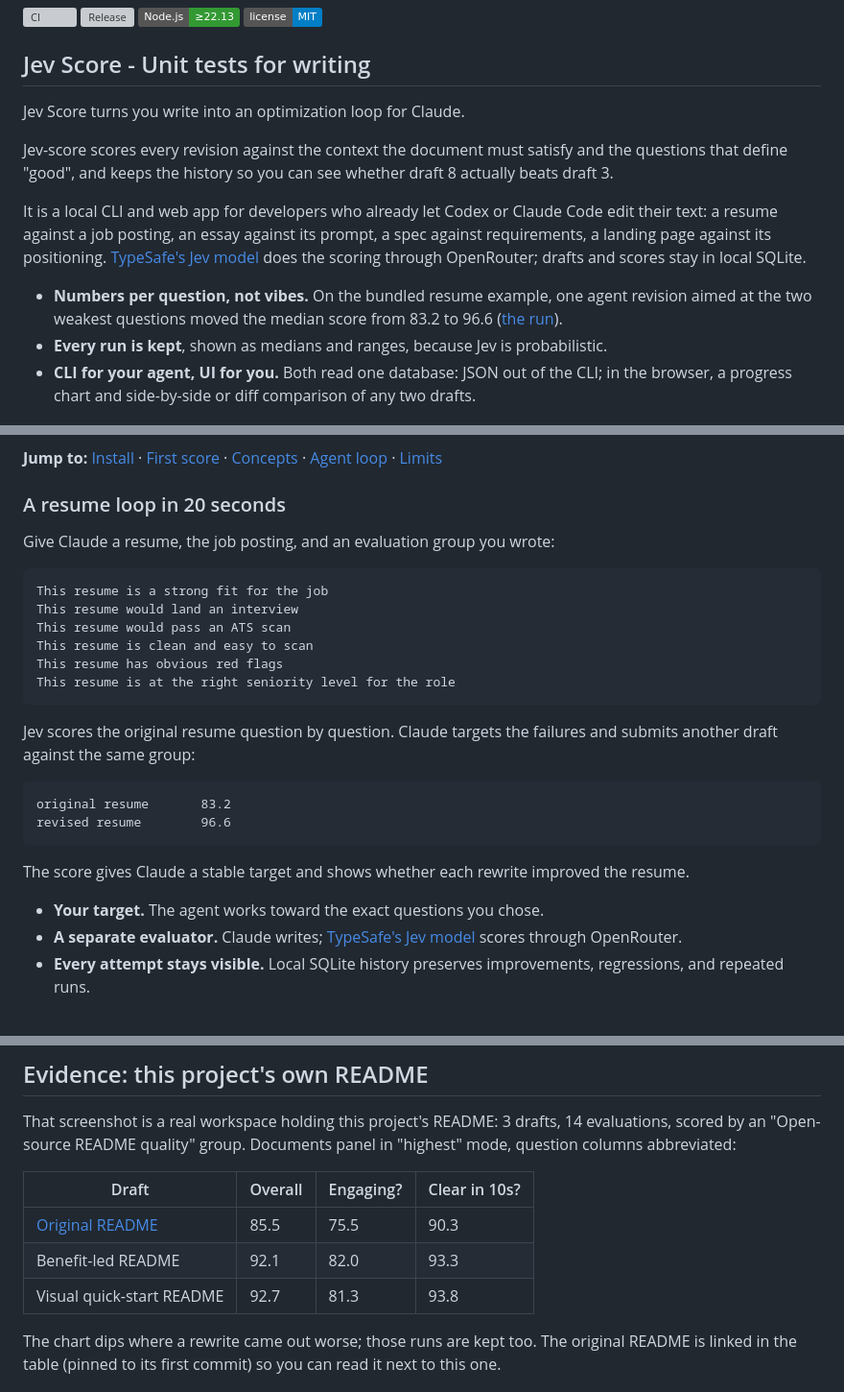
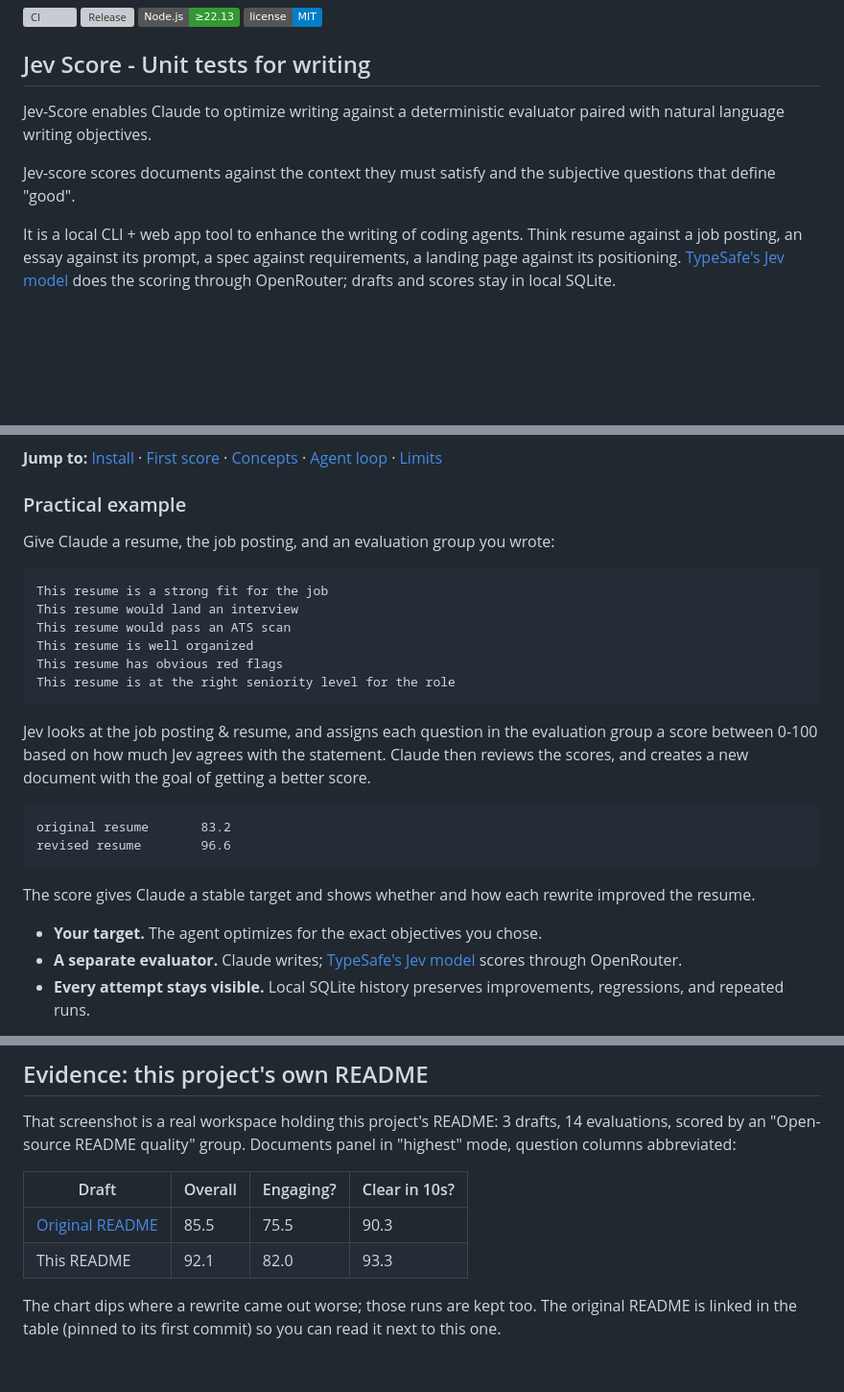
Before and after one commit to a-Fig/jev-score, a Markdown page: README.md, 3 parts joined by grey strips. Shown at 96% size. GitHub-like rendering; badges without logos; blank space fills up the shorter version; grey boxes are pictures that could not be loaded.

````diff
--- a/README.md
+++ b/README.md
@@ -7,21 +7,17 @@
 
 ## Jev Score - Unit tests for writing
 
-Jev Score turns you write into an optimization loop for Claude.
+Jev-Score enables Claude to optimize writing against a deterministic evaluator paired with natural language writing objectives.
 
-Jev-score scores every revision against the context the document must satisfy and the questions that define "good", and keeps the history so you can see whether draft 8 actually beats draft 3.
+Jev-score scores documents against the context they must satisfy and the subjective questions that define "good".
 
-It is a local CLI and web app for developers who already let Codex or Claude Code edit their text: a resume against a job posting, an essay against its prompt, a spec against requirements, a landing page against its positioning. [TypeSafe's Jev model](https://www.typesafe.ai/) does the scoring through OpenRouter; drafts and scores stay in local SQLite.
-
-- **Numbers per question, not vibes.** On the bundled resume example, one agent revision aimed at the two weakest questions moved the median score from 83.2 to 96.6 ([the run](#the-agent-loop)).
-- **Every run is kept**, shown as medians and ranges, because Jev is probabilistic.
-- **CLI for your agent, UI for you.** Both read one database: JSON out of the CLI; in the browser, a progress chart and side-by-side or diff comparison of any two drafts.
+It is a local CLI + web app tool to enhance the writing of coding agents. Think resume against a job posting, an essay against its prompt, a spec against requirements, a landing page against its positioning. [TypeSafe's Jev model](https://www.typesafe.ai/) does the scoring through OpenRouter; drafts and scores stay in local SQLite.
 
 ![Jev Score workspace: progress chart, current leader, and per-question scores for three README drafts](./docs/assets/workspace.png)
 
 **Jump to:** [Install](#install) · [First score](#your-first-score) · [Concepts](#concepts) · [Agent loop](#the-agent-loop) · [Limits](#honest-limits)
 
-### A resume loop in 20 seconds
+### Practical example
 
 Give Claude a resume, the job posting, and an evaluation group you wrote:
 
@@ -29,21 +25,21 @@ Give Claude a resume, the job posting, and an evaluation group you wrote:
 This resume is a strong fit for the job
 This resume would land an interview
 This resume would pass an ATS scan
-This resume is clean and easy to scan
+This resume is well organized
 This resume has obvious red flags
 This resume is at the right seniority level for the role
 ```
 
-Jev scores the original resume question by question. Claude targets the failures and submits another draft against the same group:
+Jev looks at the job posting & resume, and assigns each question in the evaluation group a score between 0-100 based on how much Jev agrees with the statement. Claude then reviews the scores, and creates a new document with the goal of getting a better score.
 
 ```text
 original resume       83.2
 revised resume        96.6
 ```
 
-The score gives Claude a stable target and shows whether each rewrite improved the resume.
+The score gives Claude a stable target and shows whether and how each rewrite improved the resume.
 
-- **Your target.** The agent works toward the exact questions you chose.
+- **Your target.** The agent optimizes for the exact objectives you chose.
 - **A separate evaluator.** Claude writes; [TypeSafe's Jev model](https://www.typesafe.ai/) scores through OpenRouter.
 - **Every attempt stays visible.** Local SQLite history preserves improvements, regressions, and repeated runs.
 
@@ -56,8 +52,7 @@ That screenshot is a real workspace holding this project's README: 3 drafts, 14
 | Draft | Overall | Engaging? | Clear in 10s? |
 | --- | --- | --- | --- |
 | [Original README](https://github.com/a-Fig/jev-score/blob/733cd5b6cdf2ed3125e39d434f4c1d570efb031d/README.md) | 85.5 | 75.5 | 90.3 |
-| Benefit-led README | 92.1 | 82.0 | 93.3 |
-| Visual quick-start README | 92.7 | 81.3 | 93.8 |
+| This README | 92.1 | 82.0 | 93.3 |
 
 The chart dips where a rewrite came out worse; those runs are kept too. The original README is linked in the table (pinned to its first commit) so you can read it next to this one.
 
````
